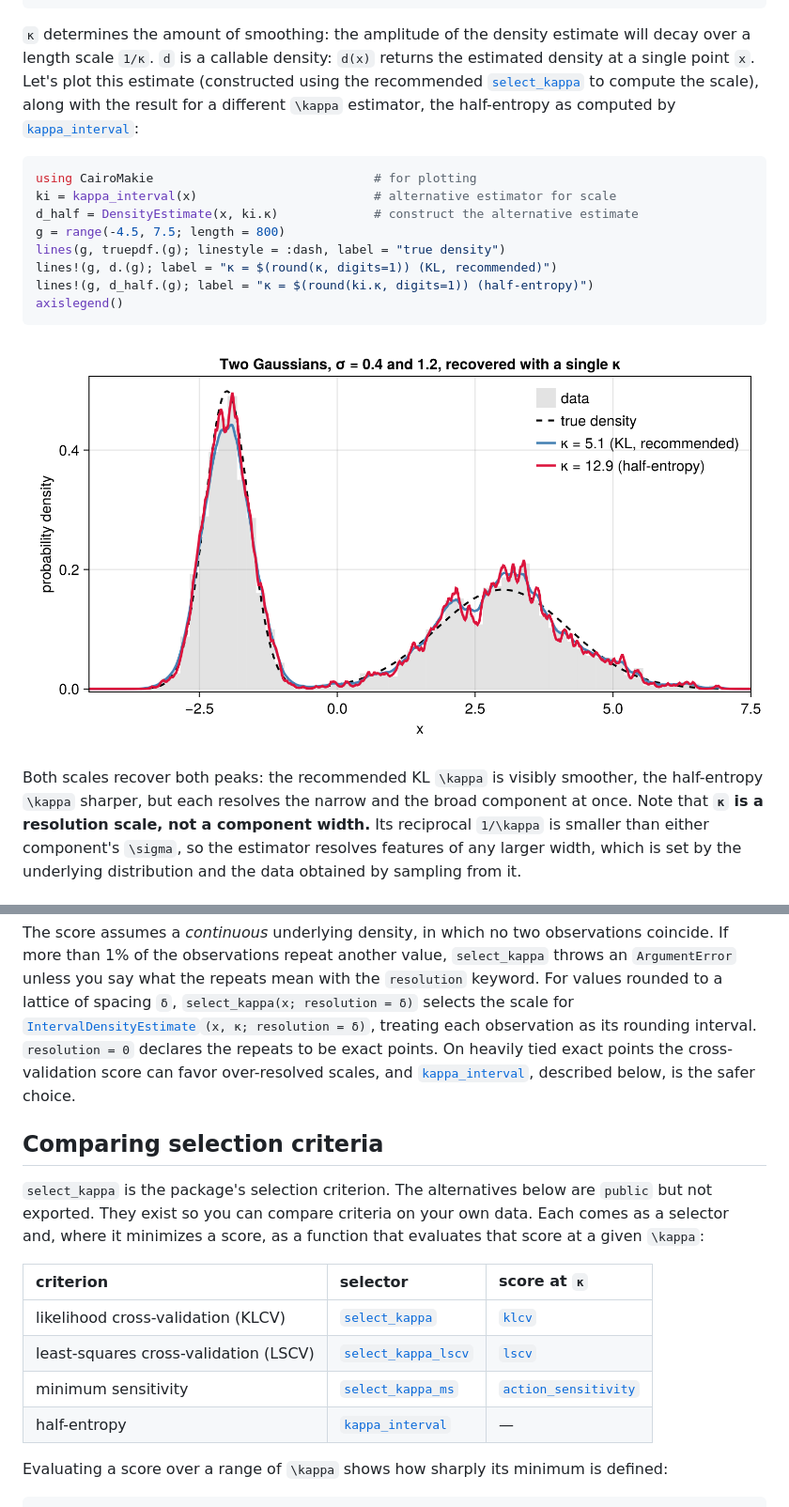
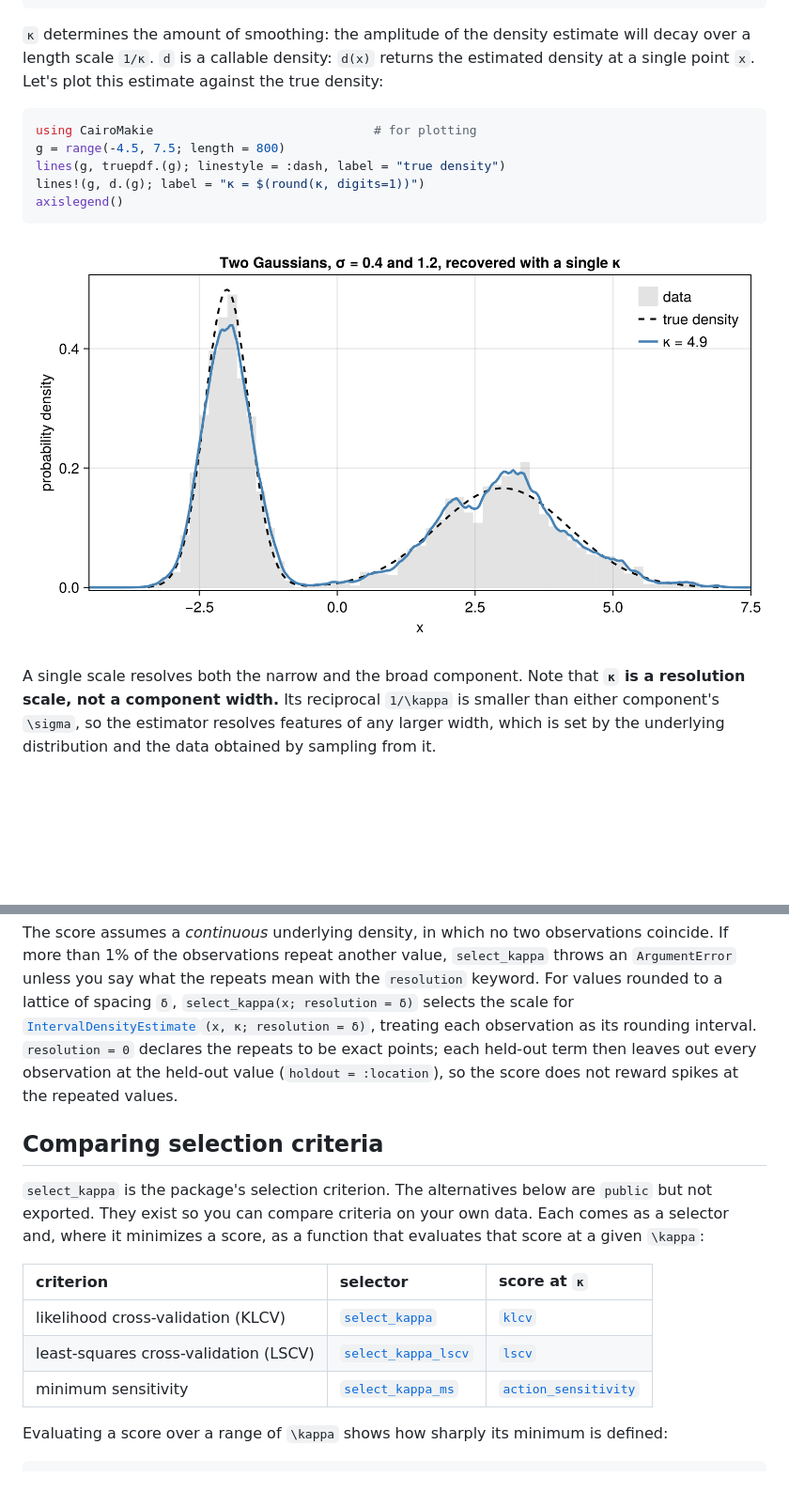
Before and after one commit to timholy/PenalizedDensity.jl, a Markdown page: docs/src/tutorial.md, 2 parts joined by grey strips. Shown at 94% size. GitHub-like rendering; pictures changed too: docs/src/assets/mixture_example.png; blank space fills up the shorter version.

````diff
--- a/docs/src/tutorial.md
+++ b/docs/src/tutorial.md
@@ -36,26 +36,19 @@ nothing # hide
 
 `κ` determines the amount of smoothing: the amplitude of the density estimate will decay over a length scale `1/κ`.
 `d` is a callable density: `d(x)` returns the estimated density at a single point `x`.
-Let's plot this estimate (constructed using the recommended [`select_kappa`](@ref) to compute the scale),
-along with the result for a different ``\kappa`` estimator, the half-entropy as computed by
-[`kappa_interval`](@ref):
+Let's plot this estimate against the true density:
 
 ```julia
 using CairoMakie                              # for plotting
-ki = kappa_interval(x)                        # alternative estimator for scale
-d_half = DensityEstimate(x, ki.κ)             # construct the alternative estimate
 g = range(-4.5, 7.5; length = 800)
 lines(g, truepdf.(g); linestyle = :dash, label = "true density")
-lines!(g, d.(g); label = "κ = $(round(κ, digits=1)) (KL, recommended)")
-lines!(g, d_half.(g); label = "κ = $(round(ki.κ, digits=1)) (half-entropy)")
+lines!(g, d.(g); label = "κ = $(round(κ, digits=1))")
 axislegend()
 ```
 
 ![Two-Gaussian mixture recovered with a single κ](assets/mixture_example.png)
 
-Both scales recover both peaks: the recommended KL ``\kappa`` is visibly
-smoother, the half-entropy ``\kappa`` sharper, but each resolves the narrow and
-the broad component at once. Note that **`κ` is a resolution scale, not a
+A single scale resolves both the narrow and the broad component. Note that **`κ` is a resolution scale, not a
 component width.** Its reciprocal ``1/\kappa`` is smaller than either
 component's ``\sigma``, so the estimator resolves features of any larger width,
 which is set by the underlying distribution and the data obtained by sampling
@@ -83,9 +76,9 @@ If more than 1% of the observations repeat another value, `select_kappa` throws
 `ArgumentError` unless you say what the repeats mean with the `resolution` keyword. For values
 rounded to a lattice of spacing `δ`, `select_kappa(x; resolution = δ)` selects the scale for
 [`IntervalDensityEstimate`](@ref)`(x, κ; resolution = δ)`, treating each observation as its
-rounding interval. `resolution = 0` declares the repeats to be exact points. On heavily tied
-exact points the cross-validation score can favor over-resolved scales, and
-[`kappa_interval`](@ref), described below, is the safer choice.
+rounding interval. `resolution = 0` declares the repeats to be exact points; each held-out term
+then leaves out every observation at the held-out value (`holdout = :location`), so the score
+does not reward spikes at the repeated values.
 
 ## Comparing selection criteria
 
@@ -98,7 +91,6 @@ and, where it minimizes a score, as a function that evaluates that score at a gi
 | likelihood cross-validation (KLCV) | [`select_kappa`](@ref) | [`klcv`](@ref) |
 | least-squares cross-validation (LSCV) | [`select_kappa_lscv`](@ref) | [`lscv`](@ref) |
 | minimum sensitivity | [`select_kappa_ms`](@ref) | [`action_sensitivity`](@ref) |
-| half-entropy | [`kappa_interval`](@ref) | — |
 
 Evaluating a score over a range of ``\kappa`` shows how sharply its minimum is defined:
 
````
Also changed, not shown: other parts of docs/src/tutorial.md (+7 -30 lines), benchmarks/README.md (+6 -8 lines), docs/src/assets/action_entropy.png (deleted), 4 other files.
